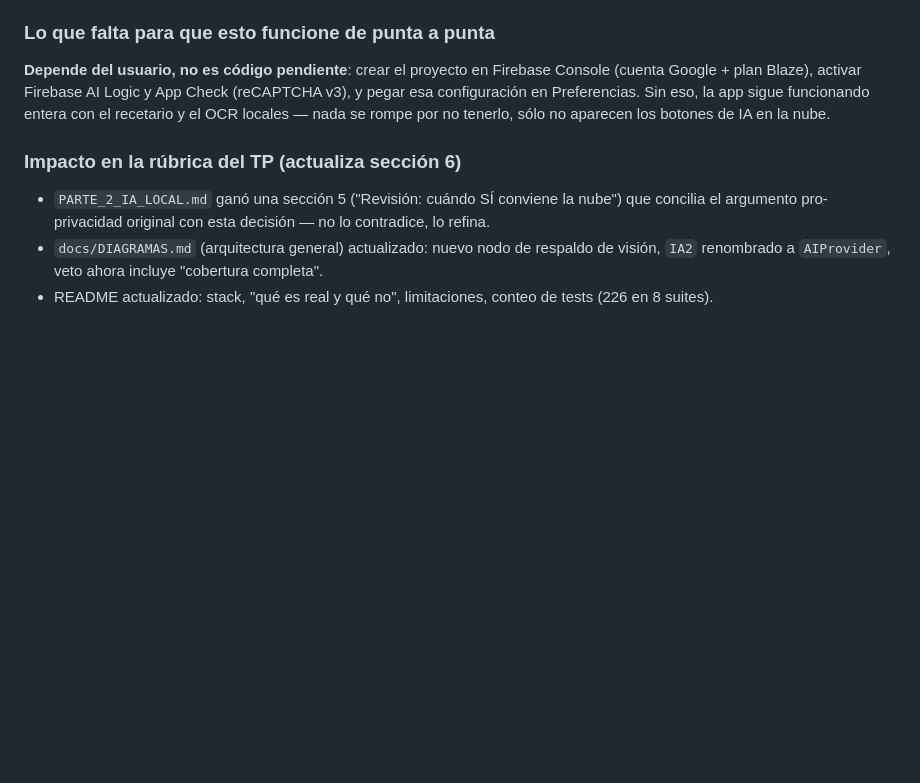
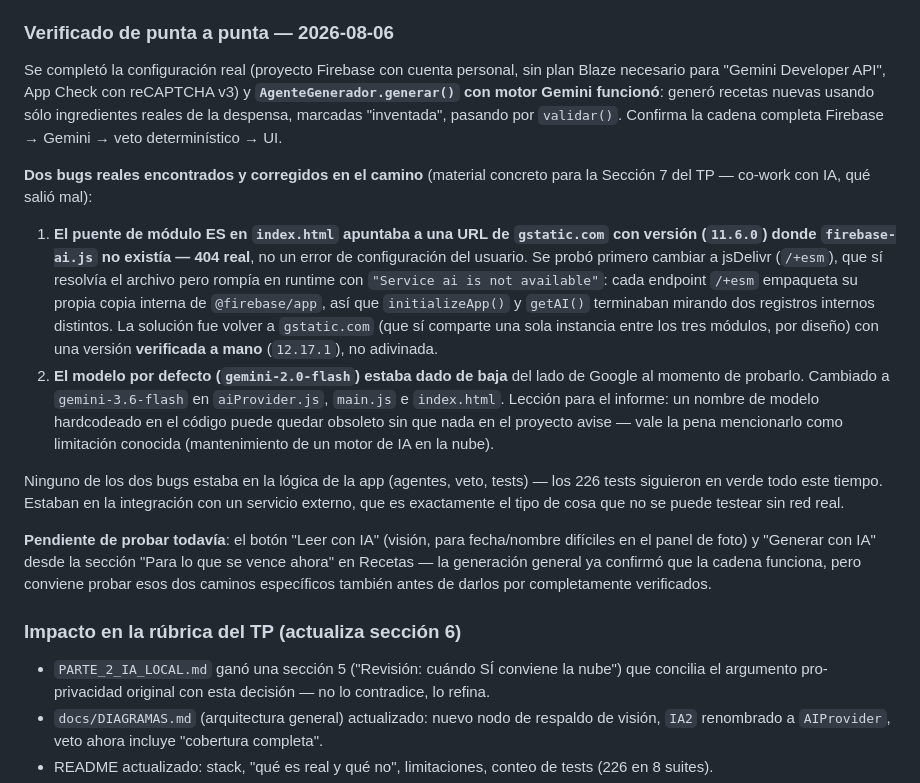
Before and after one commit to pablomonsalvo76/despensa-inteligente, a Markdown page: docs/CONTEXTO.md, the part around the change. Rendered like a GitHub page; blank space fills up the shorter version.

Commit message:
Docs: registrar la verificación end-to-end de Gemini y los 2 bugs de CDN
Confirmado con configuración real: generación de recetas con Gemini
funcionando de punta a punta. Documentados los dos bugs reales del
camino (URL de gstatic con versión sin el archivo, jsDelivr rompiendo
el registro compartido de módulos, modelo dado de baja) como material
para la Sección 7 del TP.

Co-Authored-By: Claude Sonnet 5 <noreply@anthropic.com>

```diff
--- a/docs/CONTEXTO.md
+++ b/docs/CONTEXTO.md
@@ -325,14 +325,45 @@ local ya existente**, no reemplazada.
 - Suite completa: **226/226 pruebas en verde** (211 previas + 15 nuevas)
   tras el refactor.
 
-### Lo que falta para que esto funcione de punta a punta
+### Verificado de punta a punta — 2026-08-06
 
-**Depende del usuario, no es código pendiente**: crear el proyecto en
-Firebase Console (cuenta Google + plan Blaze), activar Firebase AI Logic
-y App Check (reCAPTCHA v3), y pegar esa configuración en Preferencias. Sin
-eso, la app sigue funcionando entera con el recetario y el OCR locales —
-nada se rompe por no tenerlo, sólo no aparecen los botones de IA en la
-nube.
+Se completó la configuración real (proyecto Firebase con cuenta personal,
+sin plan Blaze necesario para "Gemini Developer API", App Check con
+reCAPTCHA v3) y **`AgenteGenerador.generar()` con motor Gemini funcionó**:
+generó recetas nuevas usando sólo ingredientes reales de la despensa,
+marcadas "inventada", pasando por `validar()`. Confirma la cadena completa
+Firebase → Gemini → veto determinístico → UI.
+
+**Dos bugs reales encontrados y corregidos en el camino** (material
+concreto para la Sección 7 del TP — co-work con IA, qué salió mal):
+
+1. **El puente de módulo ES en `index.html` apuntaba a una URL de
+   `gstatic.com` con versión (`11.6.0`) donde `firebase-ai.js` no existía
+   — 404 real**, no un error de configuración del usuario. Se probó
+   primero cambiar a jsDelivr (`/+esm`), que sí resolvía el archivo pero
+   rompía en runtime con `"Service ai is not available"`: cada endpoint
+   `/+esm` empaqueta su propia copia interna de `@firebase/app`, así que
+   `initializeApp()` y `getAI()` terminaban mirando dos registros internos
+   distintos. La solución fue volver a `gstatic.com` (que sí comparte una
+   sola instancia entre los tres módulos, por diseño) con una versión
+   **verificada a mano** (`12.17.1`), no adivinada.
+2. **El modelo por defecto (`gemini-2.0-flash`) estaba dado de baja** del
+   lado de Google al momento de probarlo. Cambiado a `gemini-3.6-flash` en
+   `aiProvider.js`, `main.js` e `index.html`. Lección para el informe: un
+   nombre de modelo hardcodeado en el código puede quedar obsoleto sin que
+   nada en el proyecto avise — vale la pena mencionarlo como limitación
+   conocida (mantenimiento de un motor de IA en la nube).
+
+Ninguno de los dos bugs estaba en la lógica de la app (agentes, veto,
+tests) — los 226 tests siguieron en verde todo este tiempo. Estaban en la
+integración con un servicio externo, que es exactamente el tipo de cosa
+que no se puede testear sin red real.
+
+**Pendiente de probar todavía**: el botón "Leer con IA" (visión, para
+fecha/nombre difíciles en el panel de foto) y "Generar con IA" desde la
+sección "Para lo que se vence ahora" en Recetas — la generación general ya
+confirmó que la cadena funciona, pero conviene probar esos dos caminos
+específicos también antes de darlos por completamente verificados.
 
 ### Impacto en la rúbrica del TP (actualiza sección 6)
 
```
